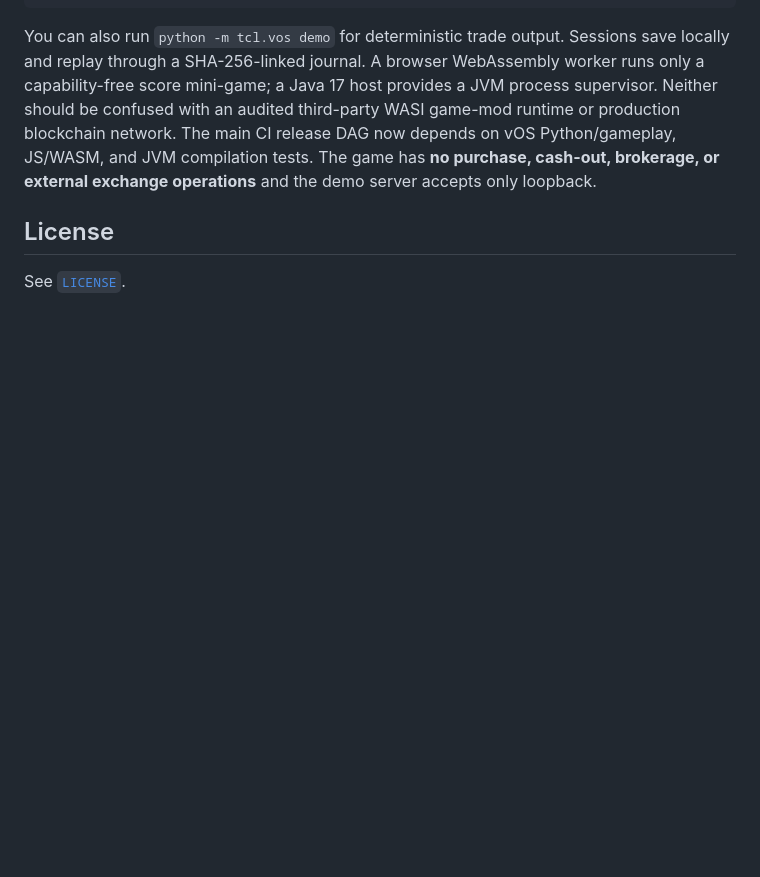
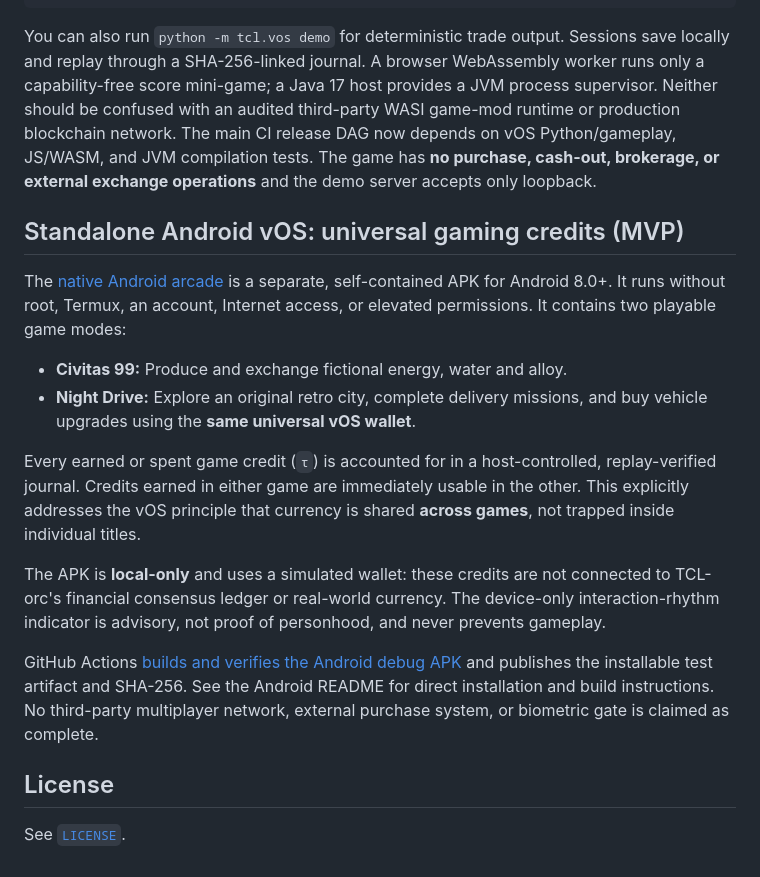
Before and after one commit to onnxscibroccoli/TCL-orc, a Markdown page: README.md, the part around the change. Rendered like a GitHub page; blank space fills up the shorter version.

Commit message:
docs(vOS): document Android standalone APK and cross-game native universal wallet

```diff
--- a/README.md
+++ b/README.md
@@ -624,6 +624,31 @@ network. The main CI release DAG now depends on vOS Python/gameplay, JS/WASM,
 and JVM compilation tests. The game has **no purchase, cash-out, brokerage,
 or external exchange operations** and the demo server accepts only loopback.
 
+## Standalone Android vOS: universal gaming credits (MVP)
+
+The [native Android arcade](android/vos/README.md) is a separate, self-contained
+APK for Android 8.0+. It runs without root, Termux, an account, Internet access,
+or elevated permissions. It contains two playable game modes:
+
+- **Civitas 99:** Produce and exchange fictional energy, water and alloy.
+- **Night Drive:** Explore an original retro city, complete delivery missions,
+  and buy vehicle upgrades using the **same universal vOS wallet**.
+
+Every earned or spent game credit (`τ`) is accounted for in a host-controlled,
+replay-verified journal. Credits earned in either game are immediately usable
+in the other. This explicitly addresses the vOS principle that currency is
+shared **across games**, not trapped inside individual titles.
+
+The APK is **local-only** and uses a simulated wallet: these credits are
+not connected to TCL-orc's financial consensus ledger or real-world currency.
+The device-only interaction-rhythm indicator is advisory, not proof of
+personhood, and never prevents gameplay.
+
+GitHub Actions [builds and verifies the Android debug APK](.github/workflows/android-vos.yml)
+and publishes the installable test artifact and SHA-256. See the Android README
+for direct installation and build instructions. No third-party multiplayer
+network, external purchase system, or biometric gate is claimed as complete.
+
 ## License
 
 See [`LICENSE`](LICENSE).
```
